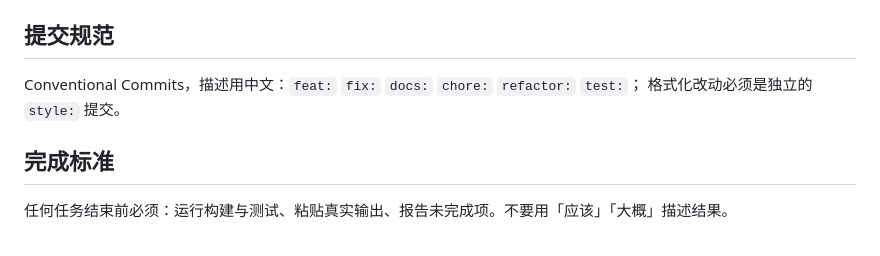
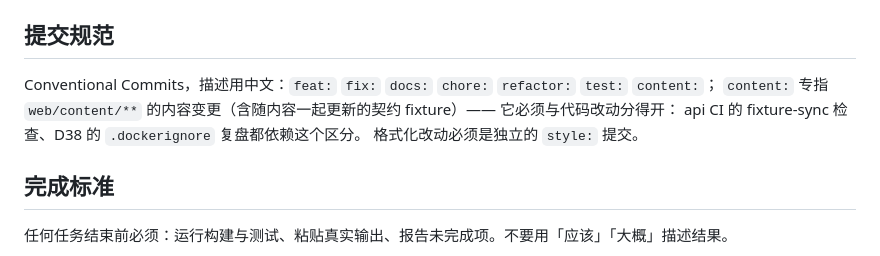
Before and after one commit to Mucheng-zzb/personal-portfolio, a Markdown page: CLAUDE.md, the part around the change. GitHub-like rendering.

Commit message:
docs: 提交类型表补 `content:`，并写明它专指 web/content/** 的内容变更
`content:` 与代码改动必须分得开：api CI 的 fixture-sync 检查（内容与 fixture 不一致就红）、
D38 的 .dockerignore 复盘（`.md` 被一刀切排掉那次）都建立在这个区分上。
此前几次内容提交都在按它写，但类型表里没有 —— 约定得落在文件里，不能只活在习惯里。

Co-Authored-By: Claude Code <noreply@anthropic.com>

```diff
--- a/CLAUDE.md
+++ b/CLAUDE.md
@@ -31,7 +31,9 @@
     之后 pytest 报 `UnicodeDecodeError`（已踩两次）。改了 `web/content/**` 或 JS 排序规则后必须重跑。
 
 ## 提交规范
-Conventional Commits，描述用中文：`feat:` `fix:` `docs:` `chore:` `refactor:` `test:`；
+Conventional Commits，描述用中文：`feat:` `fix:` `docs:` `chore:` `refactor:` `test:` `content:`；
+`content:` 专指 `web/content/**` 的内容变更（含随内容一起更新的契约 fixture）—— 它必须与代码改动分得开：
+api CI 的 fixture-sync 检查、D38 的 `.dockerignore` 复盘都依赖这个区分。
 格式化改动必须是独立的 `style:` 提交。
 
 ## 完成标准
```
